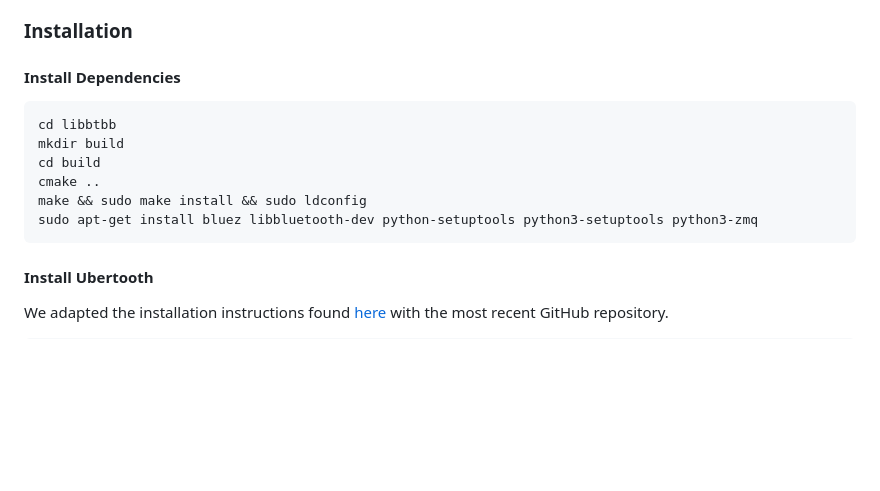
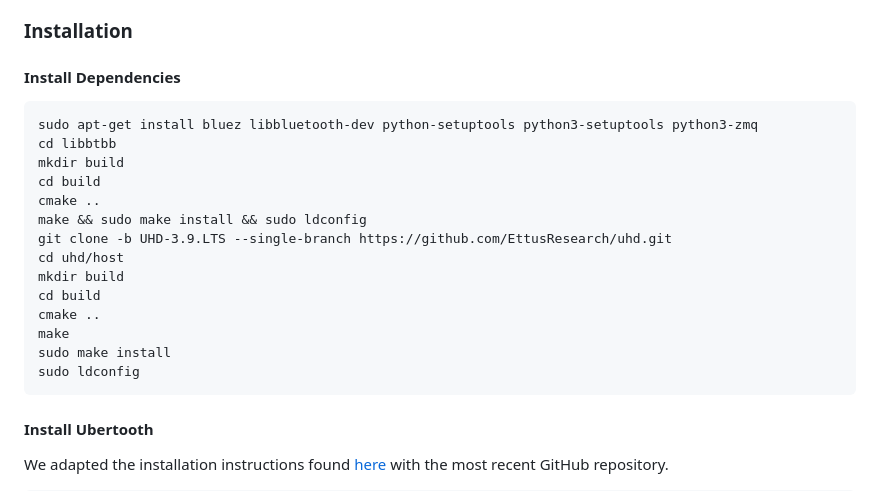
Before and after one commit to TylerTucker/BluesClues, a Markdown page: README.md, the part around the change. GitHub-like rendering; blank space fills up the shorter version.

````diff
--- a/README.md
+++ b/README.md
@@ -17,12 +17,20 @@ The sniffer program will recover the LAP of local devices while also narrowing d
 
 #### Install Dependencies #####
 ```
+sudo apt-get install bluez libbluetooth-dev python-setuptools python3-setuptools python3-zmq
 cd libbtbb
 mkdir build
 cd build
 cmake ..
 make && sudo make install && sudo ldconfig
-sudo apt-get install bluez libbluetooth-dev python-setuptools python3-setuptools python3-zmq
+git clone -b UHD-3.9.LTS --single-branch https://github.com/EttusResearch/uhd.git
+cd uhd/host
+mkdir build
+cd build
+cmake ..
+make
+sudo make install
+sudo ldconfig
 ```
 
 #### Install Ubertooth ####
````
